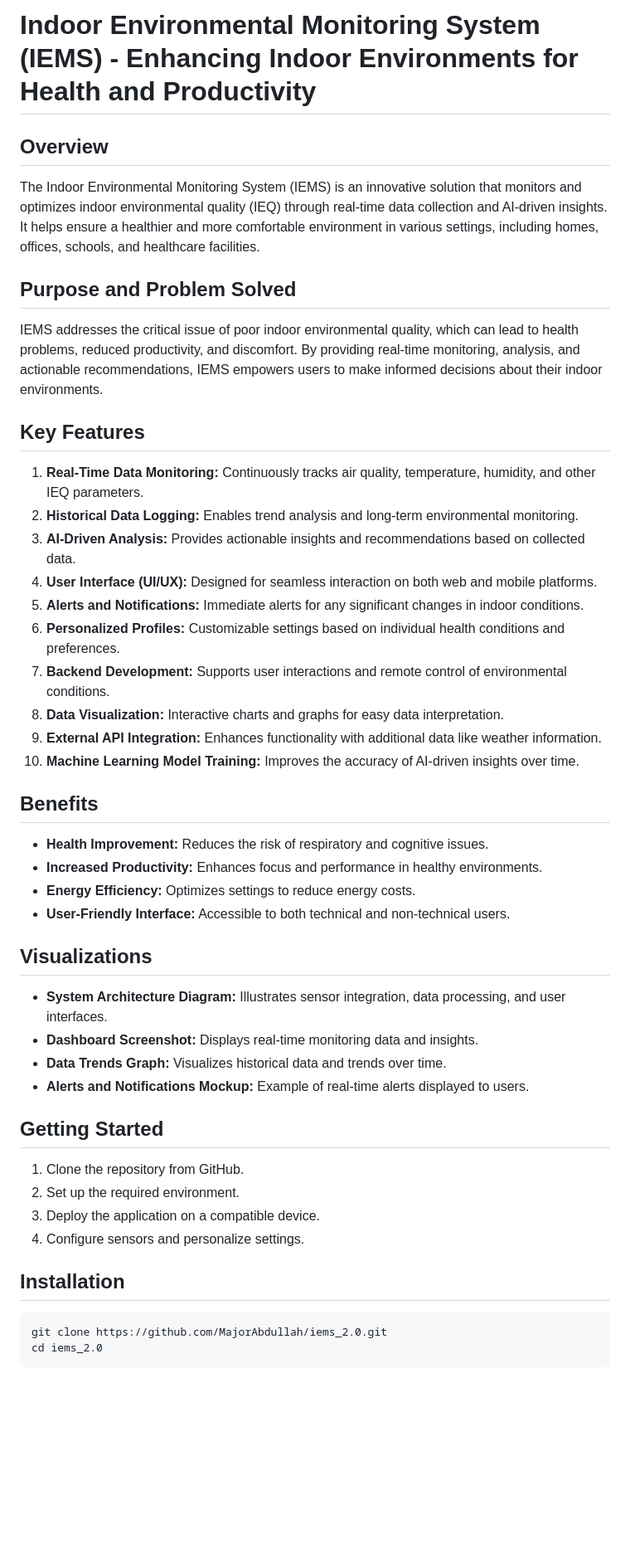
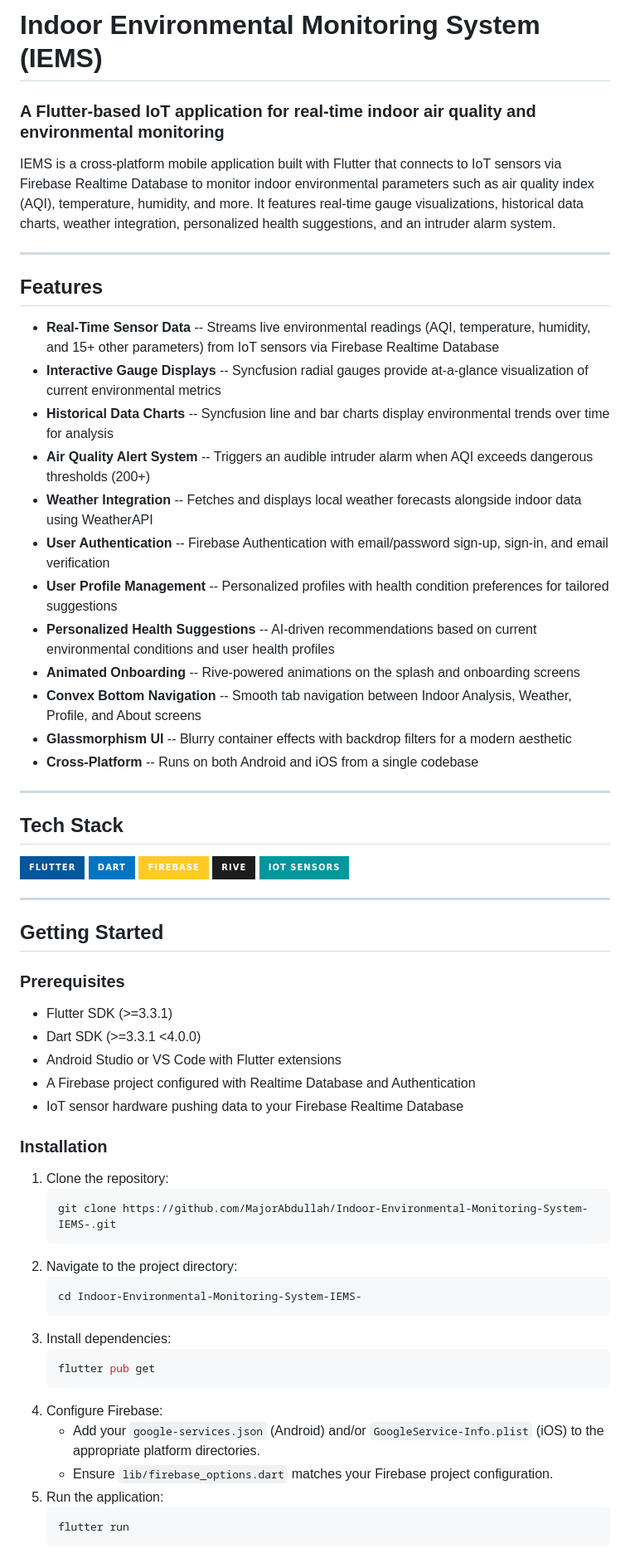
Before and after one commit to MajorAbdullah/Indoor-Environmental-Monitoring-System-IEMS-, a Markdown page: README.md, the part around one of its changes. Shown at 83% size. Rendered like a GitHub page; badges without logos; blank space fills up the shorter version.

Commit message:
docs: Update README with comprehensive project documentation
Co-Authored-By: Claude Opus 4.6 <noreply@anthropic.com>

````diff
--- a/README.md
+++ b/README.md
@@ -1,42 +1,66 @@
-# Indoor Environmental Monitoring System (IEMS) - Enhancing Indoor Environments for Health and Productivity
+# Indoor Environmental Monitoring System (IEMS)
+### A Flutter-based IoT application for real-time indoor air quality and environmental monitoring
 
-## Overview
-The Indoor Environmental Monitoring System (IEMS) is an innovative solution that monitors and optimizes indoor environmental quality (IEQ) through real-time data collection and AI-driven insights. It helps ensure a healthier and more comfortable environment in various settings, including homes, offices, schools, and healthcare facilities.
+IEMS is a cross-platform mobile application built with Flutter that connects to IoT sensors via Firebase Realtime Database to monitor indoor environmental parameters such as air quality index (AQI), temperature, humidity, and more. It features real-time gauge visualizations, historical data charts, weather integration, personalized health suggestions, and an intruder alarm system.
 
-## Purpose and Problem Solved
-IEMS addresses the critical issue of poor indoor environmental quality, which can lead to health problems, reduced productivity, and discomfort. By providing real-time monitoring, analysis, and actionable recommendations, IEMS empowers users to make informed decisions about their indoor environments.
+---
 
-## Key Features
-1. **Real-Time Data Monitoring:** Continuously tracks air quality, temperature, humidity, and other IEQ parameters.
-2. **Historical Data Logging:** Enables trend analysis and long-term environmental monitoring.
-3. **AI-Driven Analysis:** Provides actionable insights and recommendations based on collected data.
-4. **User Interface (UI/UX):** Designed for seamless interaction on both web and mobile platforms.
-5. **Alerts and Notifications:** Immediate alerts for any significant changes in indoor conditions.
-6. **Personalized Profiles:** Customizable settings based on individual health conditions and preferences.
-7. **Backend Development:** Supports user interactions and remote control of environmental conditions.
-8. **Data Visualization:** Interactive charts and graphs for easy data interpretation.
-9. **External API Integration:** Enhances functionality with additional data like weather information.
-10. **Machine Learning Model Training:** Improves the accuracy of AI-driven insights over time.
+## Features
 
-## Benefits
-- **Health Improvement:** Reduces the risk of respiratory and cognitive issues.
-- **Increased Productivity:** Enhances focus and performance in healthy environments.
-- **Energy Efficiency:** Optimizes settings to reduce energy costs.
-- **User-Friendly Interface:** Accessible to both technical and non-technical users.
+- **Real-Time Sensor Data** -- Streams live environmental readings (AQI, temperature, humidity, and 15+ other parameters) from IoT sensors via Firebase Realtime Database
+- **Interactive Gauge Displays** -- Syncfusion radial gauges provide at-a-glance visualization of current environmental metrics
+- **Historical Data Charts** -- Syncfusion line and bar charts display environmental trends over time for analysis
+- **Air Quality Alert System** -- Triggers an audible intruder alarm when AQI exceeds dangerous thresholds (200+)
+- **Weather Integration** -- Fetches and displays local weather forecasts alongside indoor data using WeatherAPI
+- **User Authentication** -- Firebase Authentication with email/password sign-up, sign-in, and email verification
+- **User Profile Management** -- Personalized profiles with health condition preferences for tailored suggestions
+- **Personalized Health Suggestions** -- AI-driven recommendations based on current environmental conditions and user health profiles
+- **Animated Onboarding** -- Rive-powered animations on the splash and onboarding screens
+- **Convex Bottom Navigation** -- Smooth tab navigation between Indoor Analysis, Weather, Profile, and About screens
+- **Glassmorphism UI** -- Blurry container effects with backdrop filters for a modern aesthetic
+- **Cross-Platform** -- Runs on both Android and iOS from a single codebase
 
-## Visualizations
-- **System Architecture Diagram:** Illustrates sensor integration, data processing, and user interfaces.
-- **Dashboard Screenshot:** Displays real-time monitoring data and insights.
-- **Data Trends Graph:** Visualizes historical data and trends over time.
-- **Alerts and Notifications Mockup:** Example of real-time alerts displayed to users.
+---
+
+## Tech Stack
+
+![Flutter](https://img.shields.io/badge/Flutter-02569B?style=for-the-badge&logo=flutter&logoColor=white)
+![Dart](https://img.shields.io/badge/Dart-0175C2?style=for-the-badge&logo=dart&logoColor=white)
+![Firebase](https://img.shields.io/badge/Firebase-FFCA28?style=for-the-badge&logo=firebase&logoColor=black)
+![Rive](https://img.shields.io/badge/Rive-1D1D1D?style=for-the-badge&logo=rive&logoColor=white)
+![IoT](https://img.shields.io/badge/IoT_Sensors-00979D?style=for-the-badge&logo=arduino&logoColor=white)
+
+---
 
 ## Getting Started
-1. Clone the repository from GitHub.
-2. Set up the required environment.
-3. Deploy the application on a compatible device.
-4. Configure sensors and personalize settings.
 
-## Installation
-```bash
-git clone https://github.com/MajorAbdullah/iems_2.0.git
-cd iems_2.0
+### Prerequisites
+
+- Flutter SDK (>=3.3.1)
+- Dart SDK (>=3.3.1 <4.0.0)
+- Android Studio or VS Code with Flutter extensions
+- A Firebase project configured with Realtime Database and Authentication
+- IoT sensor hardware pushing data to your Firebase Realtime Database
+
+### Installation
+
+1. Clone the repository:
+   ```bash
+   git clone https://github.com/MajorAbdullah/Indoor-Environmental-Monitoring-System-IEMS-.git
+   ```
+2. Navigate to the project directory:
+   ```bash
+   cd Indoor-Environmental-Monitoring-System-IEMS-
+   ```
+3. Install dependencies:
+   ```bash
+   flutter pub get
+   ```
+4. Configure Firebase:
+   - Add your `google-services.json` (Android) and/or `GoogleService-Info.plist` (iOS) to the appropriate platform directories.
+   - Ensure `lib/firebase_options.dart` matches your Firebase project configuration.
+5. Run the application:
+   ```bash
+   flutter run
+   ```
+
````
Also changed, not shown: other parts of README.md (+74 -6 lines).
